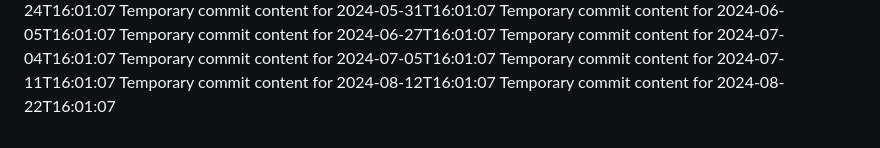
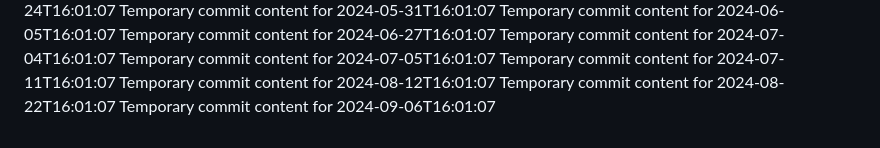
Before and after one commit to Leodin/omega-157-i, a Markdown page: report.md, the part around the change. GitHub-like rendering.

```diff
--- a/report.md
+++ b/report.md
@@ -69,3 +69,4 @@ Temporary commit content for 2024-07-05T16:01:07
 Temporary commit content for 2024-07-11T16:01:07
 Temporary commit content for 2024-08-12T16:01:07
 Temporary commit content for 2024-08-22T16:01:07
+Temporary commit content for 2024-09-06T16:01:07
```
